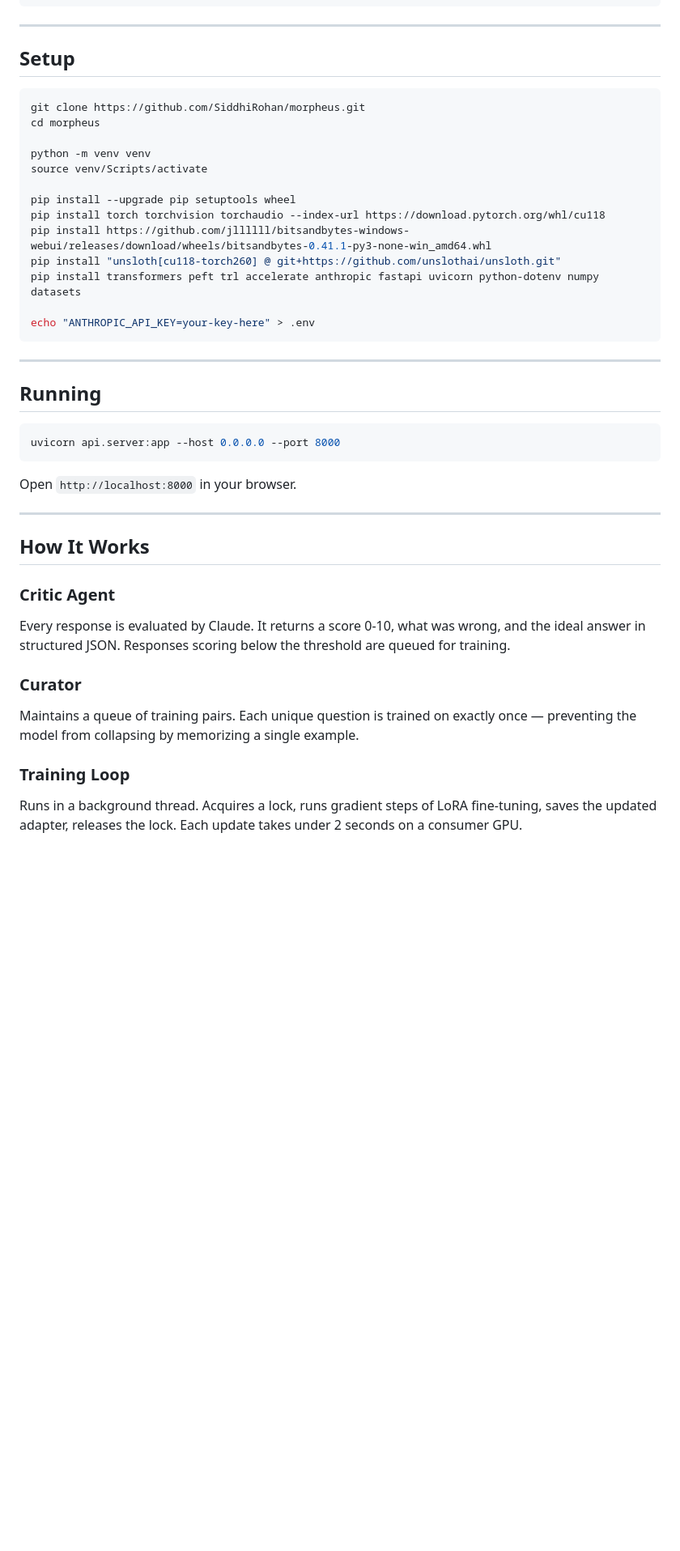
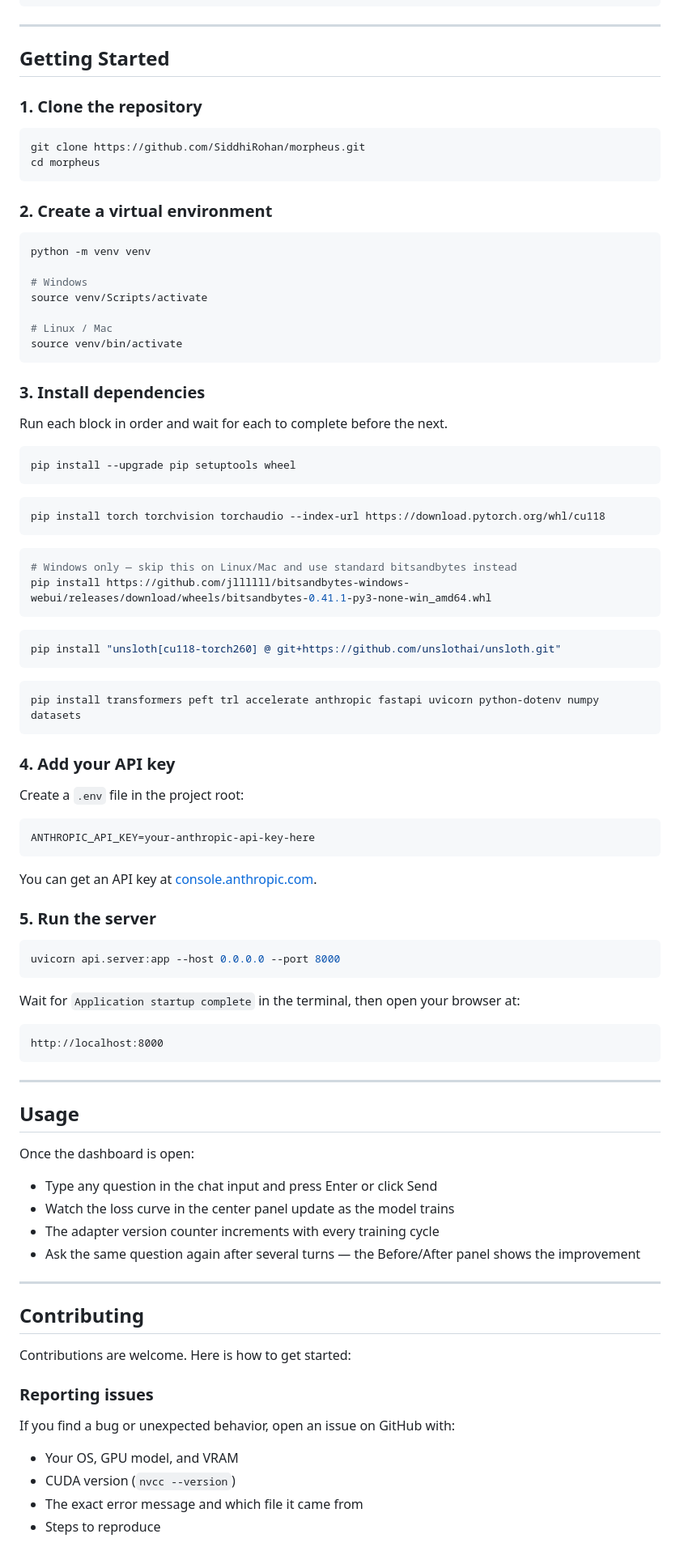
Before and after one commit to SiddhiRohan/morpheus, a Markdown page: README.md, the part around one of its changes. Shown at 81% size. GitHub-like rendering; blank space fills up the shorter version.

Commit message:
docs: update README with professional description and contributing guide

````diff
--- a/README.md
+++ b/README.md
@@ -84,42 +91,86 @@ morpheus/
 
 ---
 
-## Setup
+## Getting Started
+
+### 1. Clone the repository
 ```bash
 git clone https://github.com/SiddhiRohan/morpheus.git
 cd morpheus
+```
 
+### 2. Create a virtual environment
+```bash
 python -m venv venv
+
+# Windows
 source venv/Scripts/activate
 
+# Linux / Mac
+source venv/bin/activate
+```
+
+### 3. Install dependencies
+
+Run each block in order and wait for each to complete before the next.
+```bash
 pip install --upgrade pip setuptools wheel
+```
+```bash
 pip install torch torchvision torchaudio --index-url https://download.pytorch.org/whl/cu118
+```
+```bash
+# Windows only — skip this on Linux/Mac and use standard bitsandbytes instead
 pip install https://github.com/jllllll/bitsandbytes-windows-webui/releases/download/wheels/bitsandbytes-0.41.1-py3-none-win_amd64.whl
+```
+```bash
 pip install "unsloth[cu118-torch260] @ git+https://github.com/unslothai/unsloth.git"
+```
+```bash
 pip install transformers peft trl accelerate anthropic fastapi uvicorn python-dotenv numpy datasets
+```
 
-echo "ANTHROPIC_API_KEY=your-key-here" > .env
+### 4. Add your API key
+
+Create a `.env` file in the project root:
+```
+ANTHROPIC_API_KEY=your-anthropic-api-key-here
+```
+
+You can get an API key at [console.anthropic.com](https://console.anthropic.com).
+
+### 5. Run the server
+```bash
+uvicorn api.server:app --host 0.0.0.0 --port 8000
+```
+
+Wait for `Application startup complete` in the terminal, then open your browser at:
+```
+http://localhost:8000
 ```
 
 ---
 
-## Running
-```bash
-uvicorn api.server:app --host 0.0.0.0 --port 8000
-```
+## Usage
 
-Open `http://localhost:8000` in your browser.
+Once the dashboard is open:
+
+- Type any question in the chat input and press Enter or click Send
+- Watch the loss curve in the center panel update as the model trains
+- The adapter version counter increments with every training cycle
+- Ask the same question again after several turns — the Before/After panel shows the improvement
 
 ---
 
-## How It Works
+## Contributing
 
-### Critic Agent
-Every response is evaluated by Claude. It returns a score 0-10, what was wrong, and the ideal answer in structured JSON. Responses scoring below the threshold are queued for training.
+Contributions are welcome. Here is how to get started:
 
-### Curator
-Maintains a queue of training pairs. Each unique question is trained on exactly once — preventing the model from collapsing by memorizing a single example.
+### Reporting issues
 
-### Training Loop
-Runs in a background thread. Acquires a lock, runs gradient steps of LoRA fine-tuning, saves the updated adapter, releases the lock. Each update takes under 2 seconds on a consumer GPU.
+If you find a bug or unexpected behavior, open an issue on GitHub with:
+- Your OS, GPU model, and VRAM
+- CUDA version (`nvcc --version`)
+- The exact error message and which file it came from
+- Steps to reproduce
 
````
Also changed, not shown: other parts of README.md (+62 -9 lines).
